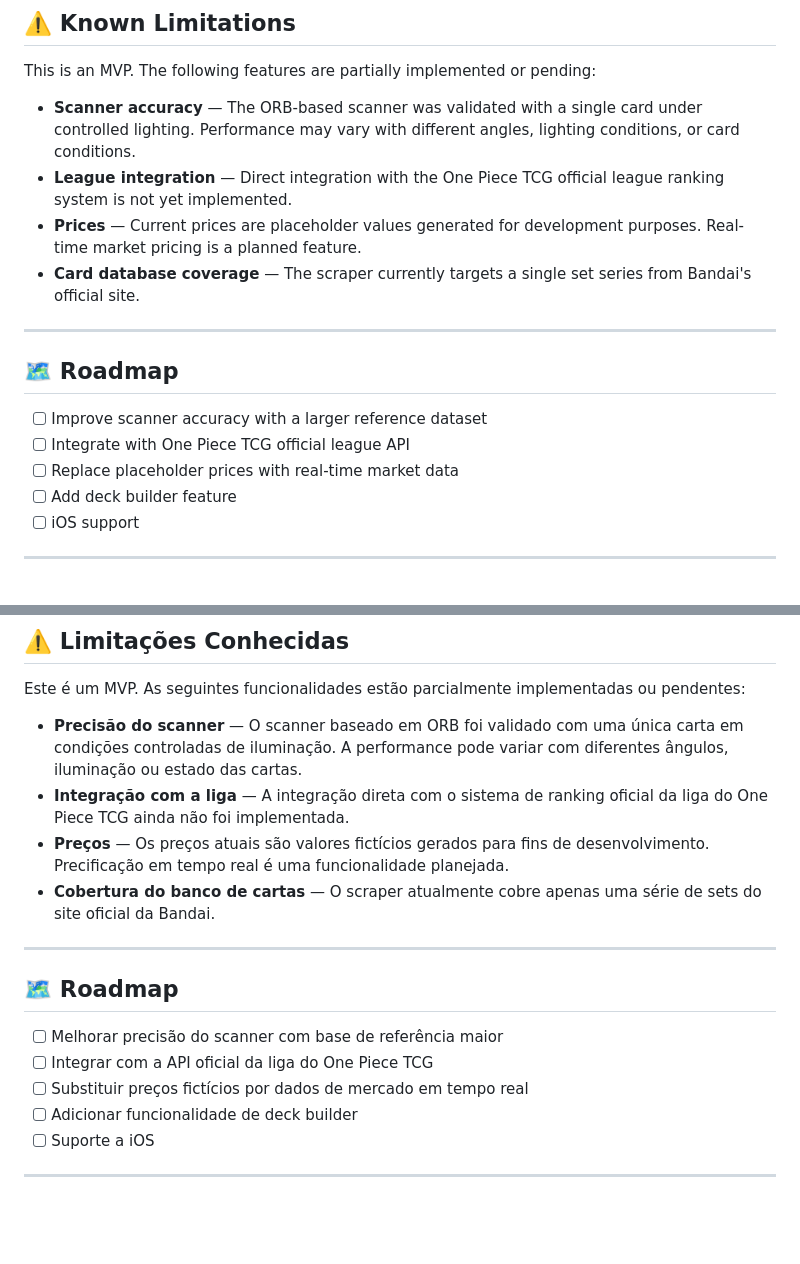
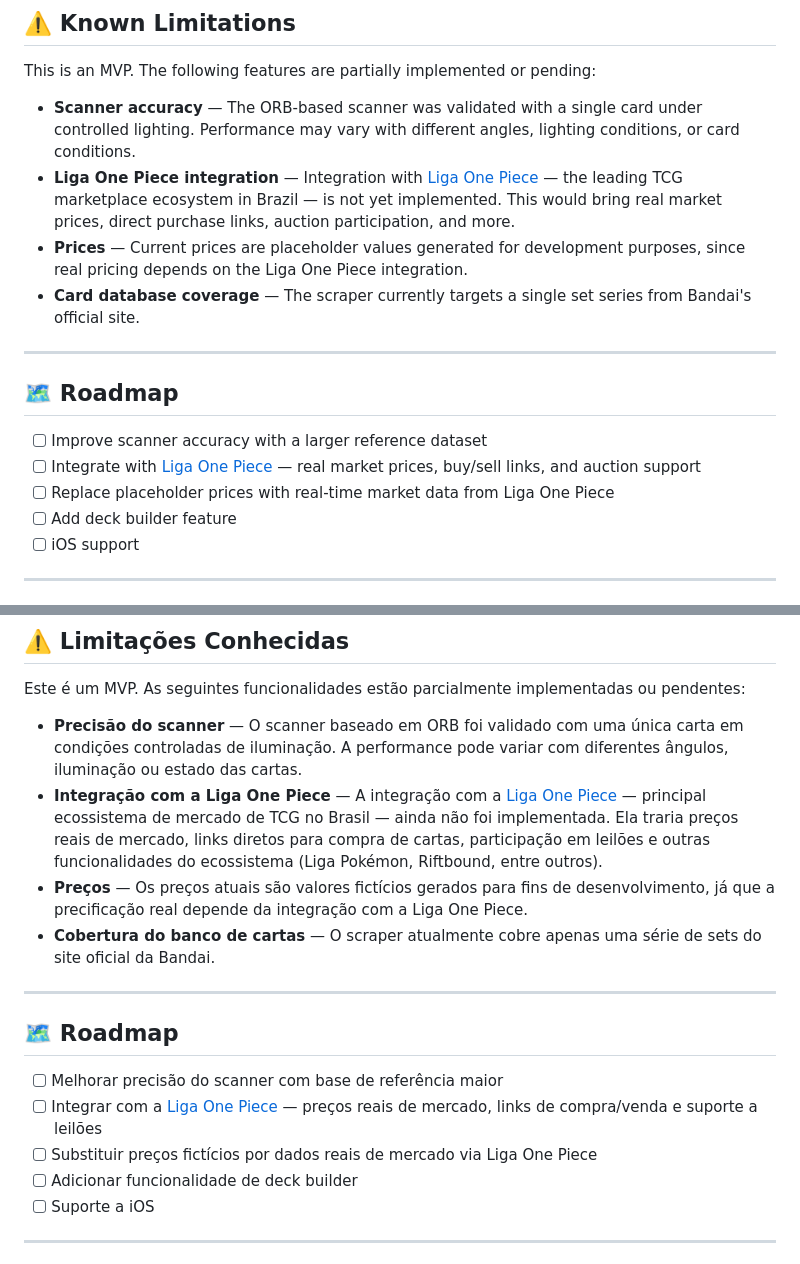
Before and after one commit to Rafa-Guima/logbook-optcg, a Markdown page: README.md, 2 parts joined by grey strips. GitHub-like rendering; blank space fills up the shorter version.

Commit message:
docs: update Liga One Piece integration description

```diff
--- a/README.md
+++ b/README.md
@@ -143,8 +143,8 @@ python update_cards.py
 This is an MVP. The following features are partially implemented or pending:
 
 - **Scanner accuracy** — The ORB-based scanner was validated with a single card under controlled lighting. Performance may vary with different angles, lighting conditions, or card conditions.
-- **League integration** — Direct integration with the One Piece TCG official league ranking system is not yet implemented.
-- **Prices** — Current prices are placeholder values generated for development purposes. Real-time market pricing is a planned feature.
+- **Liga One Piece integration** — Integration with [Liga One Piece](https://www.ligaonepiece.com.br) — the leading TCG marketplace ecosystem in Brazil — is not yet implemented. This would bring real market prices, direct purchase links, auction participation, and more.
+- **Prices** — Current prices are placeholder values generated for development purposes, since real pricing depends on the Liga One Piece integration.
 - **Card database coverage** — The scraper currently targets a single set series from Bandai's official site.
 
 ---
@@ -152,8 +152,8 @@ This is an MVP. The following features are partially implemented or pending:
 ## 🗺️ Roadmap
 
 - [ ] Improve scanner accuracy with a larger reference dataset
-- [ ] Integrate with One Piece TCG official league API
-- [ ] Replace placeholder prices with real-time market data
+- [ ] Integrate with [Liga One Piece](https://www.ligaonepiece.com.br) — real market prices, buy/sell links, and auction support
+- [ ] Replace placeholder prices with real-time market data from Liga One Piece
 - [ ] Add deck builder feature
 - [ ] iOS support
 
@@ -306,8 +306,8 @@ python update_cards.py
 Este é um MVP. As seguintes funcionalidades estão parcialmente implementadas ou pendentes:
 
 - **Precisão do scanner** — O scanner baseado em ORB foi validado com uma única carta em condições controladas de iluminação. A performance pode variar com diferentes ângulos, iluminação ou estado das cartas.
-- **Integração com a liga** — A integração direta com o sistema de ranking oficial da liga do One Piece TCG ainda não foi implementada.
-- **Preços** — Os preços atuais são valores fictícios gerados para fins de desenvolvimento. Precificação em tempo real é uma funcionalidade planejada.
+- **Integração com a Liga One Piece** — A integração com a [Liga One Piece](https://www.ligaonepiece.com.br) — principal ecossistema de mercado de TCG no Brasil — ainda não foi implementada. Ela traria preços reais de mercado, links diretos para compra de cartas, participação em leilões e outras funcionalidades do ecossistema (Liga Pokémon, Riftbound, entre outros).
+- **Preços** — Os preços atuais são valores fictícios gerados para fins de desenvolvimento, já que a precificação real depende da integração com a Liga One Piece.
 - **Cobertura do banco de cartas** — O scraper atualmente cobre apenas uma série de sets do site oficial da Bandai.
 
 ---
@@ -315,8 +315,8 @@ Este é um MVP. As seguintes funcionalidades estão parcialmente implementadas o
 ## 🗺️ Roadmap
 
 - [ ] Melhorar precisão do scanner com base de referência maior
-- [ ] Integrar com a API oficial da liga do One Piece TCG
-- [ ] Substituir preços fictícios por dados de mercado em tempo real
+- [ ] Integrar com a [Liga One Piece](https://www.ligaonepiece.com.br) — preços reais de mercado, links de compra/venda e suporte a leilões
+- [ ] Substituir preços fictícios por dados reais de mercado via Liga One Piece
 - [ ] Adicionar funcionalidade de deck builder
 - [ ] Suporte a iOS
 
```
